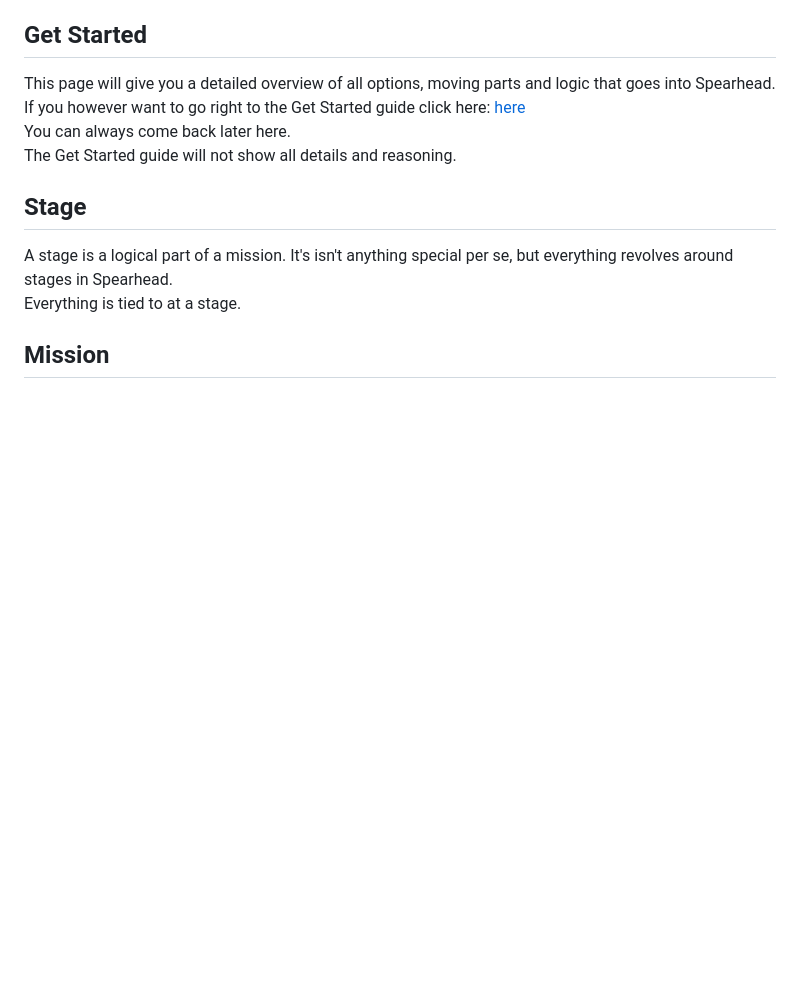
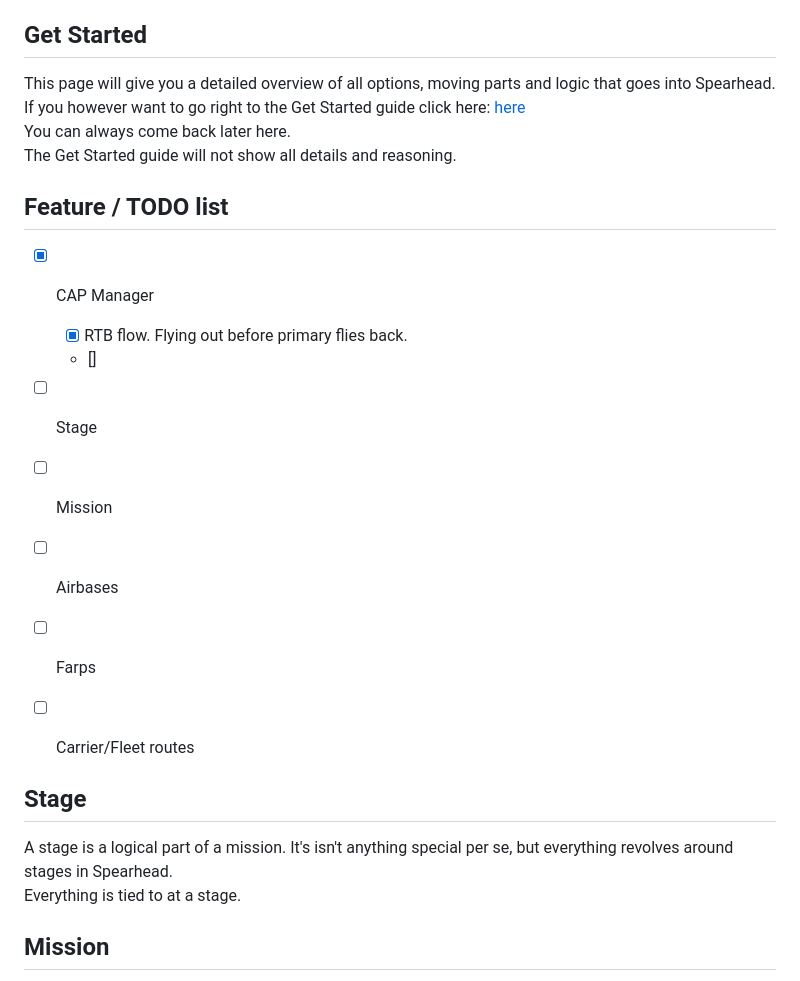
Before and after one commit to dutchie031/Spearhead, a Markdown page: docs/Reference.md, the part around the change printed below. Drawn GitHub-style; blank space fills up the shorter version.

```diff
--- a/docs/Reference.md
+++ b/docs/Reference.md
@@ -16,6 +16,18 @@ This page will give you a detailed overview of all options, moving parts and log
 If you however want to go right to the Get Started guide click here: [here](./GetStarted.html#completion) <br/>
 You can always come back later here. <br/>
 The Get Started guide will not show all details and reasoning. <br/>
+
+## Feature / TODO list
+
+- [x] CAP Manager
+    - [x] RTB flow. Flying out before primary flies back.
+    - []
+- [ ] Stage
+- [ ] Mission
+- [ ] Airbases
+- [ ] Farps
+- [ ] Carrier/Fleet routes
+
 
 ## Stage
 
```
Also changed, not shown: other parts of docs/Reference.md (+58 -0 lines), docs/GetStarted.md (+37 -0 lines), docs/img/starting_stages.png (added), 2 other files.
